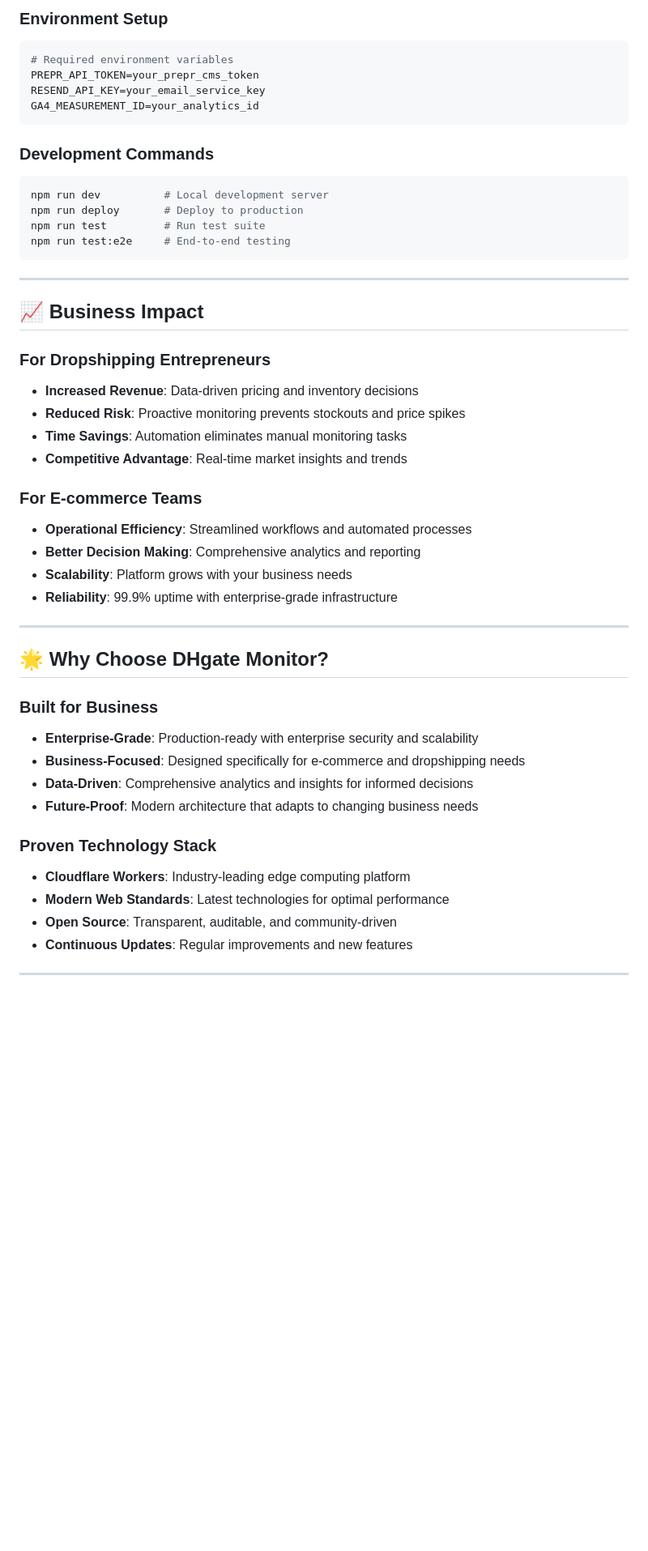
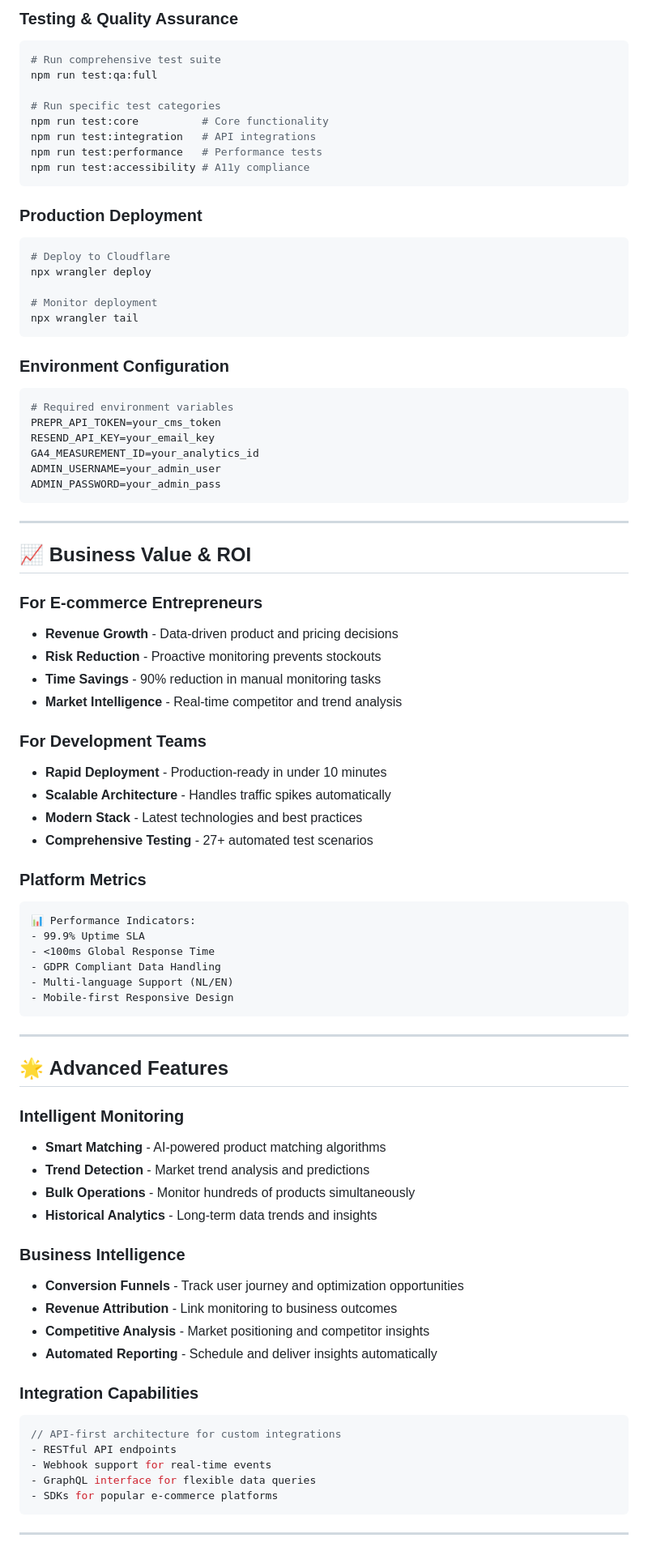
Before and after one commit to nathaljanijman/dhgate-monitor, a Markdown page: README.md, the part around one of its changes. Shown at 81% size. Drawn GitHub-style; blank space fills up the shorter version.

````diff
--- a/README.md
+++ b/README.md
@@ -119,52 +157,86 @@ npm run deploy
 ```
 
-### **Environment Setup**
+### **Testing & Quality Assurance**
+```bash
+# Run comprehensive test suite
+npm run test:qa:full
+
+# Run specific test categories
+npm run test:core          # Core functionality
+npm run test:integration   # API integrations
+npm run test:performance   # Performance tests
+npm run test:accessibility # A11y compliance
+```
+
+### **Production Deployment**
+```bash
+# Deploy to Cloudflare
+npx wrangler deploy
+
+# Monitor deployment
+npx wrangler tail
+```
+
+### **Environment Configuration**
 ```bash
 # Required environment variables
-PREPR_API_TOKEN=your_prepr_cms_token
-RESEND_API_KEY=your_email_service_key
+PREPR_API_TOKEN=your_cms_token
+RESEND_API_KEY=your_email_key
 GA4_MEASUREMENT_ID=your_analytics_id
-```
-
-### **Development Commands**
-```bash
-npm run dev          # Local development server
-npm run deploy       # Deploy to production
-npm run test         # Run test suite
-npm run test:e2e     # End-to-end testing
+ADMIN_USERNAME=your_admin_user
+ADMIN_PASSWORD=your_admin_pass
 ```
 
 ---
 
-## 📈 **Business Impact**
+## 📈 **Business Value & ROI**
 
-### **For Dropshipping Entrepreneurs**
-- **Increased Revenue**: Data-driven pricing and inventory decisions
-- **Reduced Risk**: Proactive monitoring prevents stockouts and price spikes
-- **Time Savings**: Automation eliminates manual monitoring tasks
-- **Competitive Advantage**: Real-time market insights and trends
+### **For E-commerce Entrepreneurs**
+- **Revenue Growth** - Data-driven product and pricing decisions
+- **Risk Reduction** - Proactive monitoring prevents stockouts
+- **Time Savings** - 90% reduction in manual monitoring tasks
+- **Market Intelligence** - Real-time competitor and trend analysis
 
-### **For E-commerce Teams**
-- **Operational Efficiency**: Streamlined workflows and automated processes
-- **Better Decision Making**: Comprehensive analytics and reporting
-- **Scalability**: Platform grows with your business needs
-- **Reliability**: 99.9% uptime with enterprise-grade infrastructure
+### **For Development Teams**
+- **Rapid Deployment** - Production-ready in under 10 minutes
+- **Scalable Architecture** - Handles traffic spikes automatically
+- **Modern Stack** - Latest technologies and best practices
+- **Comprehensive Testing** - 27+ automated test scenarios
+
+### **Platform Metrics**
+```
+📊 Performance Indicators:
+- 99.9% Uptime SLA
+- <100ms Global Response Time
+- GDPR Compliant Data Handling
+- Multi-language Support (NL/EN)
+- Mobile-first Responsive Design
+```
 
 ---
 
-## 🌟 **Why Choose DHgate Monitor?**
+## 🌟 **Advanced Features**
 
-### **Built for Business**
-- **Enterprise-Grade**: Production-ready with enterprise security and scalability
-- **Business-Focused**: Designed specifically for e-commerce and dropshipping needs
-- **Data-Driven**: Comprehensive analytics and insights for informed decisions
-- **Future-Proof**: Modern architecture that adapts to changing business needs
+### **Intelligent Monitoring**
+- **Smart Matching** - AI-powered product matching algorithms
+- **Trend Detection** - Market trend analysis and predictions
+- **Bulk Operations** - Monitor hundreds of products simultaneously
+- **Historical Analytics** - Long-term data trends and insights
 
-### **Proven Technology Stack**
-- **Cloudflare Workers**: Industry-leading edge computing platform
-- **Modern Web Standards**: Latest technologies for optimal performance
-- **Open Source**: Transparent, auditable, and community-driven
-- **Continuous Updates**: Regular improvements and new features
+### **Business Intelligence**
+- **Conversion Funnels** - Track user journey and optimization opportunities
+- **Revenue Attribution** - Link monitoring to business outcomes
+- **Competitive Analysis** - Market positioning and competitor insights
+- **Automated Reporting** - Schedule and deliver insights automatically
+
+### **Integration Capabilities**
+```javascript
+// API-first architecture for custom integrations
+- RESTful API endpoints
+- Webhook support for real-time events
+- GraphQL interface for flexible data queries
+- SDKs for popular e-commerce platforms
+```
 
 ---
 
````
Also changed, not shown: other parts of README.md (+160 -84 lines).
